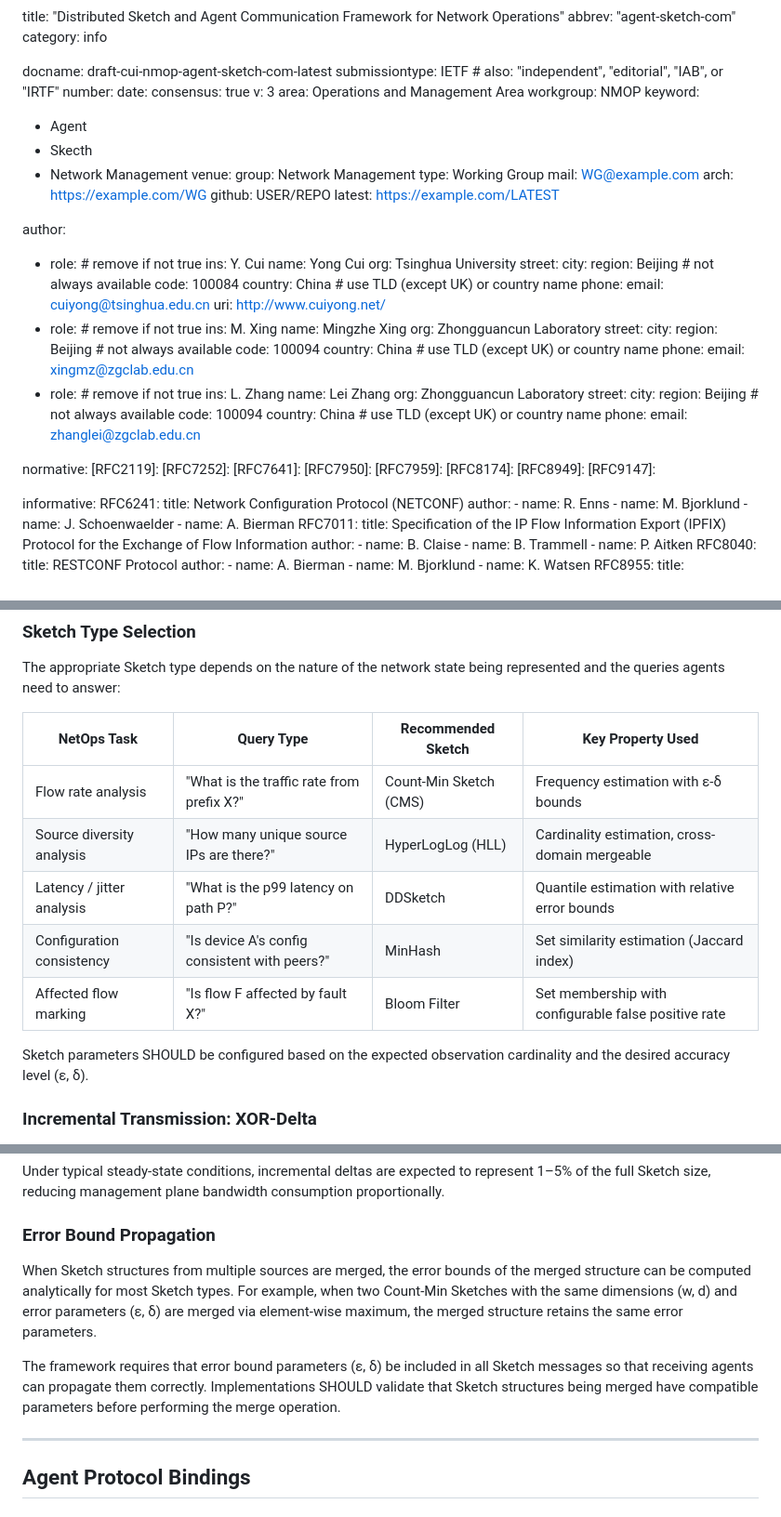
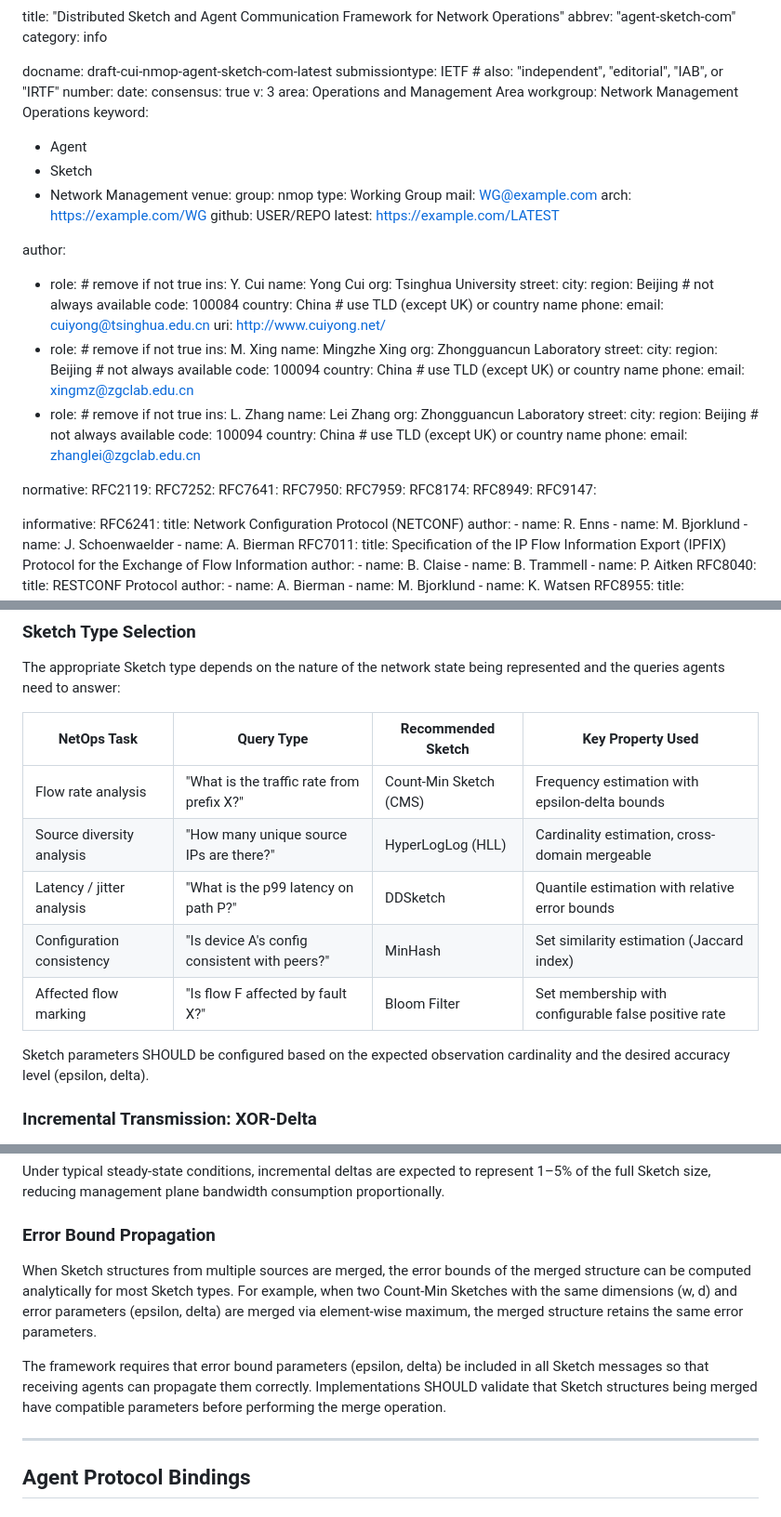
Before and after one commit to xmzzyo/nmop-agent-sketch-com, a Markdown page: draft-cui-nmop-agent-sketch-com.md, 3 parts joined by grey strips. Shown at 93% size. GitHub-like rendering.

```diff
--- a/draft-cui-nmop-agent-sketch-com.md
+++ b/draft-cui-nmop-agent-sketch-com.md
@@ -30,13 +30,13 @@ date:
 consensus: true
 v: 3
 area: Operations and Management Area
-workgroup: NMOP
+workgroup: Network Management Operations
 keyword:
  - Agent
- - Skecth
+ - Sketch
  - Network Management
 venue:
-  group: Network Management
+  group: nmop
   type: Working Group
   mail: WG@example.com
   arch: https://example.com/WG
@@ -80,14 +80,14 @@ author:
   email: zhanglei@zgclab.edu.cn
 
 normative:
-  [RFC2119]:
-  [RFC7252]:
-  [RFC7641]:
-  [RFC7950]:
-  [RFC7959]:
-  [RFC8174]:
-  [RFC8949]:
-  [RFC9147]:
+  RFC2119:
+  RFC7252:
+  RFC7641:
+  RFC7950:
+  RFC7959:
+  RFC8174:
+  RFC8949:
+  RFC9147:
 
 informative:
   RFC6241:
@@ -445,13 +445,13 @@ The appropriate Sketch type depends on the nature of the network state being rep
 
 | NetOps Task               | Query Type                                    | Recommended Sketch     | Key Property Used                                    |
 | ------------------------- | --------------------------------------------- | ---------------------- | ---------------------------------------------------- |
-| Flow rate analysis        | "What is the traffic rate from prefix X?"     | Count-Min Sketch (CMS) | Frequency estimation with ε-δ bounds                 |
+| Flow rate analysis        | "What is the traffic rate from prefix X?"     | Count-Min Sketch (CMS) | Frequency estimation with epsilon-delta bounds       |
 | Source diversity analysis | "How many unique source IPs are there?"       | HyperLogLog (HLL)      | Cardinality estimation, cross-domain mergeable       |
 | Latency / jitter analysis | "What is the p99 latency on path P?"          | DDSketch               | Quantile estimation with relative error bounds       |
 | Configuration consistency | "Is device A's config consistent with peers?" | MinHash                | Set similarity estimation (Jaccard index)            |
 | Affected flow marking     | "Is flow F affected by fault X?"              | Bloom Filter           | Set membership with configurable false positive rate |
 
-Sketch parameters SHOULD be configured based on the expected observation cardinality and the desired accuracy level (ε, δ).
+Sketch parameters SHOULD be configured based on the expected observation cardinality and the desired accuracy level (epsilon, delta).
 
 ###  Incremental Transmission: XOR-Delta
 
@@ -467,9 +467,9 @@ Under typical steady-state conditions, incremental deltas are expected to repres
 
 ###  Error Bound Propagation
 
-When Sketch structures from multiple sources are merged, the error bounds of the merged structure can be computed analytically for most Sketch types. For example, when two Count-Min Sketches with the same dimensions (w, d) and error parameters (ε, δ) are merged via element-wise maximum, the merged structure retains the same error parameters.
+When Sketch structures from multiple sources are merged, the error bounds of the merged structure can be computed analytically for most Sketch types. For example, when two Count-Min Sketches with the same dimensions (w, d) and error parameters (epsilon, delta) are merged via element-wise maximum, the merged structure retains the same error parameters.
 
-The framework requires that error bound parameters (ε, δ) be included in all Sketch messages so that receiving agents can propagate them correctly. Implementations SHOULD validate that Sketch structures being merged have compatible parameters before performing the merge operation.
+The framework requires that error bound parameters (epsilon, delta) be included in all Sketch messages so that receiving agents can propagate them correctly. Implementations SHOULD validate that Sketch structures being merged have compatible parameters before performing the merge operation.
 
 ---
 
```
Also changed, not shown: other parts of draft-cui-nmop-agent-sketch-com.md (+3 -3 lines).
